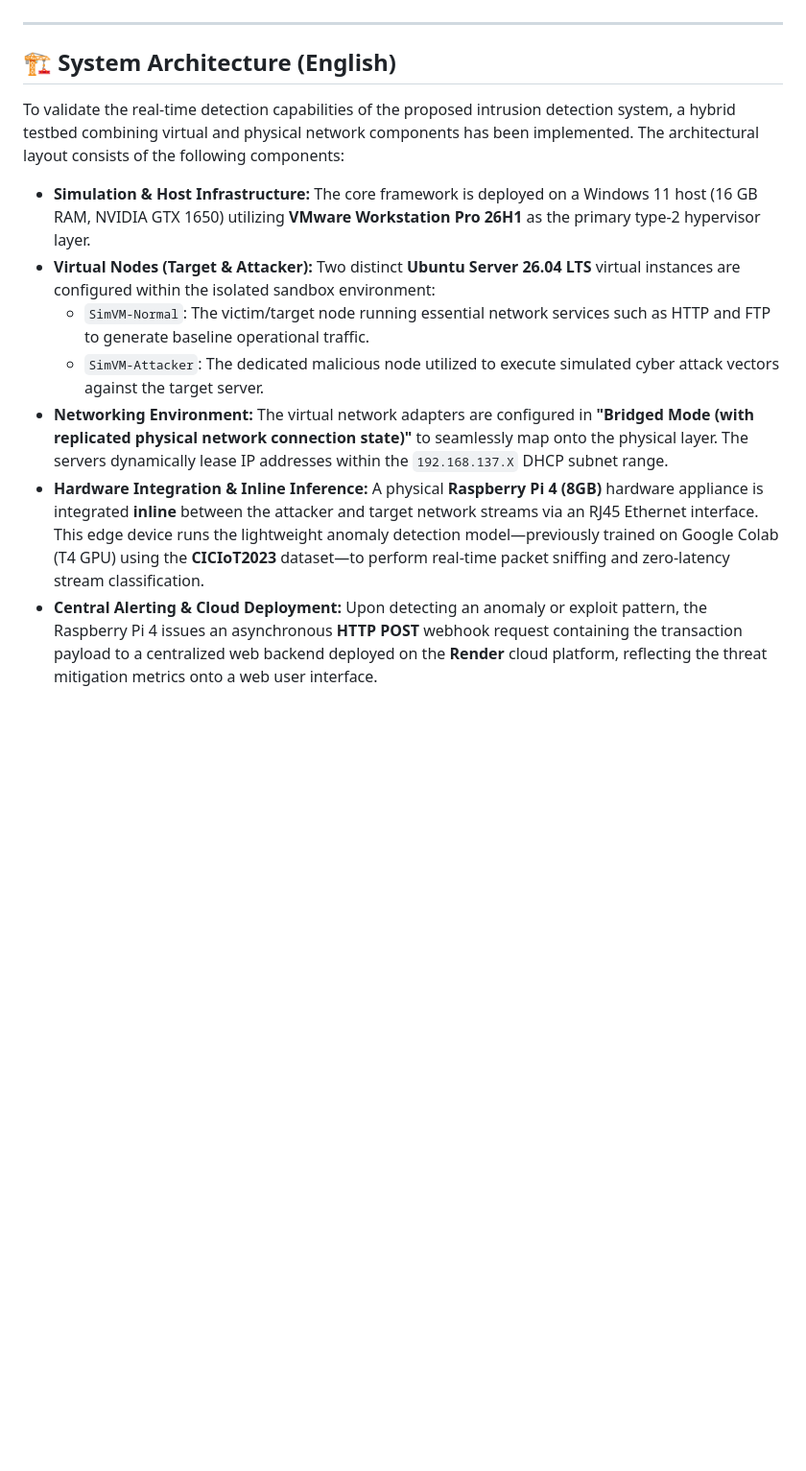
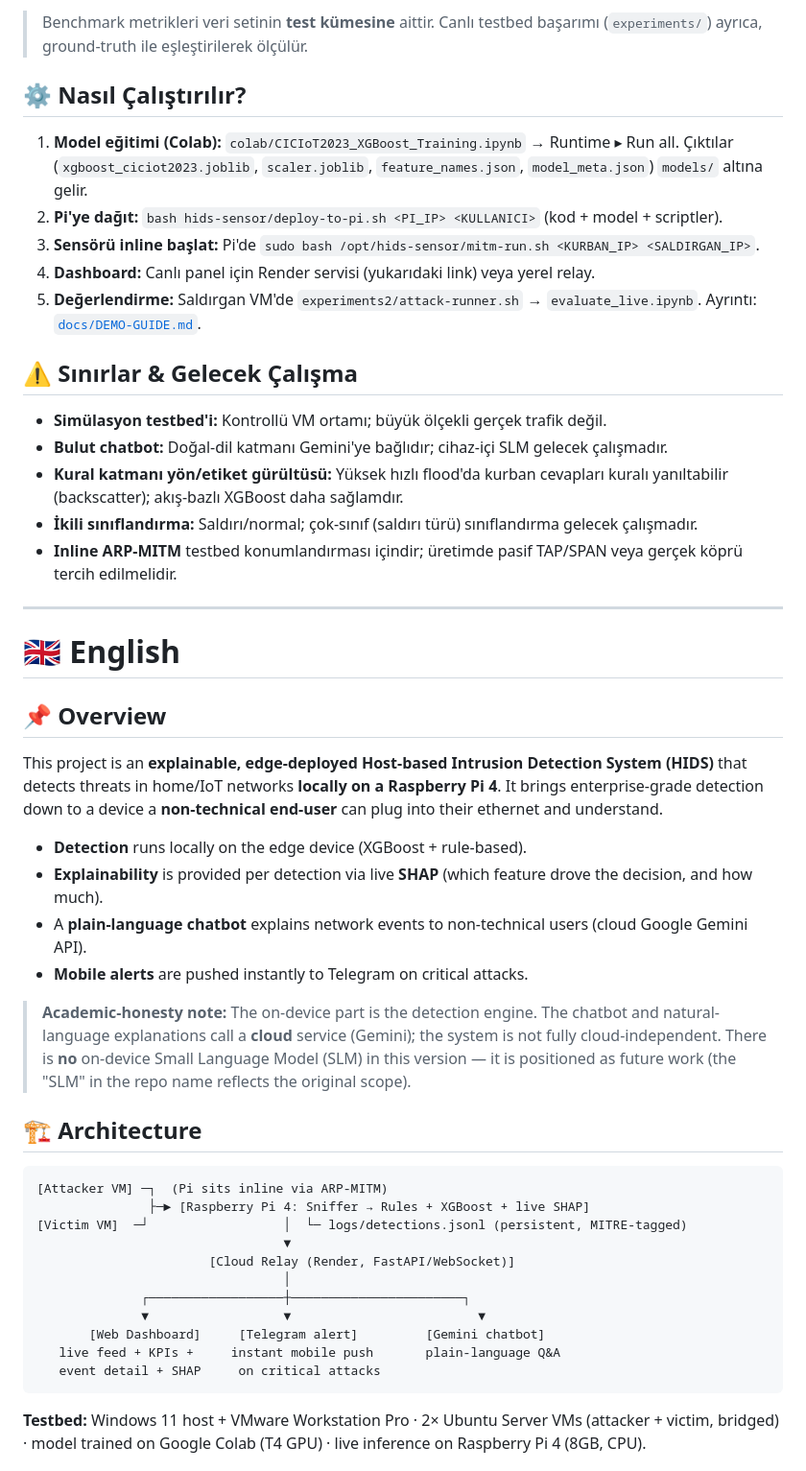
Before and after one commit to galiperbas/HIDS-XGBoost-SHAP-SLM, a Markdown page: README.md, the part around one of its changes. Shown at 96% size. Drawn GitHub-style; blank space fills up the shorter version.

````diff
--- a/README.md
+++ b/README.md
@@ -24,14 +77,46 @@ Geliştirilen siber saldırı tespit sisteminin canlı test (Proof of Concept) s
+> Benchmark metrikleri veri setinin **test kümesine** aittir. Canlı testbed başarımı (`experiments/`) ayrıca, ground-truth ile eşleştirilerek ölçülür.
+
+## ⚙️ Nasıl Çalıştırılır?
+1. **Model eğitimi (Colab):** `colab/CICIoT2023_XGBoost_Training.ipynb` → Runtime ▸ Run all. Çıktılar (`xgboost_ciciot2023.joblib`, `scaler.joblib`, `feature_names.json`, `model_meta.json`) `models/` altına gelir.
+2. **Pi'ye dağıt:** `bash hids-sensor/deploy-to-pi.sh <PI_IP> <KULLANICI>` (kod + model + scriptler).
+3. **Sensörü inline başlat:** Pi'de `sudo bash /opt/hids-sensor/mitm-run.sh <KURBAN_IP> <SALDIRGAN_IP>`.
+4. **Dashboard:** Canlı panel için Render servisi (yukarıdaki link) veya yerel relay.
+5. **Değerlendirme:** Saldırgan VM'de `experiments2/attack-runner.sh` → `evaluate_live.ipynb`. Ayrıntı: [`docs/DEMO-GUIDE.md`](docs/DEMO-GUIDE.md).
+
+## ⚠️ Sınırlar & Gelecek Çalışma
+- **Simülasyon testbed'i:** Kontrollü VM ortamı; büyük ölçekli gerçek trafik değil.
+- **Bulut chatbot:** Doğal-dil katmanı Gemini'ye bağlıdır; cihaz-içi SLM gelecek çalışmadır.
+- **Kural katmanı yön/etiket gürültüsü:** Yüksek hızlı flood'da kurban cevapları kuralı yanıltabilir (backscatter); akış-bazlı XGBoost daha sağlamdır.
+- **İkili sınıflandırma:** Saldırı/normal; çok-sınıf (saldırı türü) sınıflandırma gelecek çalışmadır.
+- **Inline ARP-MITM** testbed konumlandırması içindir; üretimde pasif TAP/SPAN veya gerçek köprü tercih edilmelidir.
 
 ---
 
-## 🏗️ System Architecture (English)
+# 🇬🇧 English
 
-To validate the real-time detection capabilities of the proposed intrusion detection system, a hybrid testbed combining virtual and physical network components has been implemented. The architectural layout consists of the following components:
+## 📌 Overview
+This project is an **explainable, edge-deployed Host-based Intrusion Detection System (HIDS)** that detects threats in home/IoT networks **locally on a Raspberry Pi 4**. It brings enterprise-grade detection down to a device a **non-technical end-user** can plug into their ethernet and understand.
 
-* **Simulation & Host Infrastructure:** The core framework is deployed on a Windows 11 host (16 GB RAM, NVIDIA GTX 1650) utilizing **VMware Workstation Pro 26H1** as the primary type-2 hypervisor layer.
-* **Virtual Nodes (Target & Attacker):** Two distinct **Ubuntu Server 26.04 LTS** virtual instances are configured within the isolated sandbox environment:
-  * `SimVM-Normal`: The victim/target node running essential network services such as HTTP and FTP to generate baseline operational traffic.
-  * `SimVM-Attacker`: The dedicated malicious node utilized to execute simulated cyber attack vectors against the target server.
-* **Networking Environment:** The virtual network adapters are configured in **"Bridged Mode (with replicated physical network connection state)"** to seamlessly map onto the physical layer. The servers dynamically lease IP addresses within the `192.168.137.X` DHCP subnet range.
-* **Hardware Integration & Inline Inference:** A physical **Raspberry Pi 4 (8GB)** hardware appliance is integrated **inline** between the attacker and target network streams via an RJ45 Ethernet interface. This edge device runs the lightweight anomaly detection model—previously trained on Google Colab (T4 GPU) using the **CICIoT2023** dataset—to perform real-time packet sniffing and zero-latency stream classification.
-* **Central Alerting & Cloud Deployment:** Upon detecting an anomaly or exploit pattern, the Raspberry Pi 4 issues an asynchronous **HTTP POST** webhook request containing the transaction payload to a centralized web backend deployed on the **Render** cloud platform, reflecting the threat mitigation metrics onto a web user interface.
+- **Detection** runs locally on the edge device (XGBoost + rule-based).
+- **Explainability** is provided per detection via live **SHAP** (which feature drove the decision, and how much).
+- A **plain-language chatbot** explains network events to non-technical users (cloud Google Gemini API).
+- **Mobile alerts** are pushed instantly to Telegram on critical attacks.
+
+> **Academic-honesty note:** The on-device part is the detection engine. The chatbot and natural-language explanations call a **cloud** service (Gemini); the system is not fully cloud-independent. There is **no** on-device Small Language Model (SLM) in this version — it is positioned as future work (the "SLM" in the repo name reflects the original scope).
+
+## 🏗️ Architecture
+```
+[Attacker VM] ─┐  (Pi sits inline via ARP-MITM)
+               ├─► [Raspberry Pi 4: Sniffer → Rules + XGBoost + live SHAP]
+[Victim VM]  ─┘                  │  └─ logs/detections.jsonl (persistent, MITRE-tagged)
+                                 ▼
+                       [Cloud Relay (Render, FastAPI/WebSocket)]
+                                 │
+              ┌──────────────────┼───────────────────────┐
+              ▼                  ▼                         ▼
+       [Web Dashboard]     [Telegram alert]         [Gemini chatbot]
+   live feed + KPIs +     instant mobile push       plain-language Q&A
+   event detail + SHAP     on critical attacks
+```
+**Testbed:** Windows 11 host + VMware Workstation Pro · 2× Ubuntu Server VMs (attacker + victim, bridged) · model trained on Google Colab (T4 GPU) · live inference on Raspberry Pi 4 (8GB, CPU).
+
````
Also changed, not shown: other parts of README.md (+112 -42 lines).
